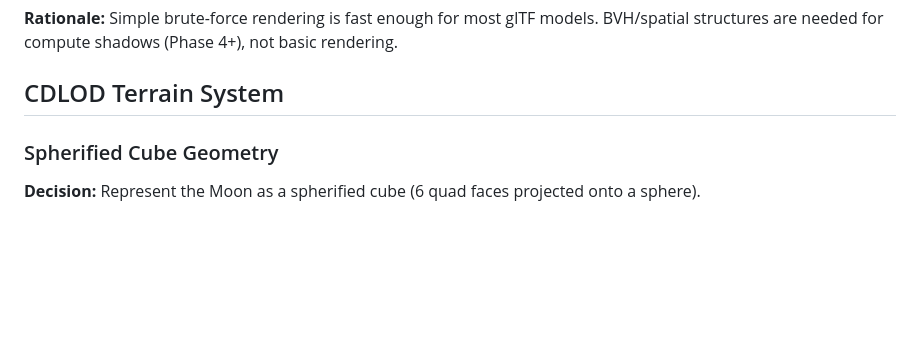
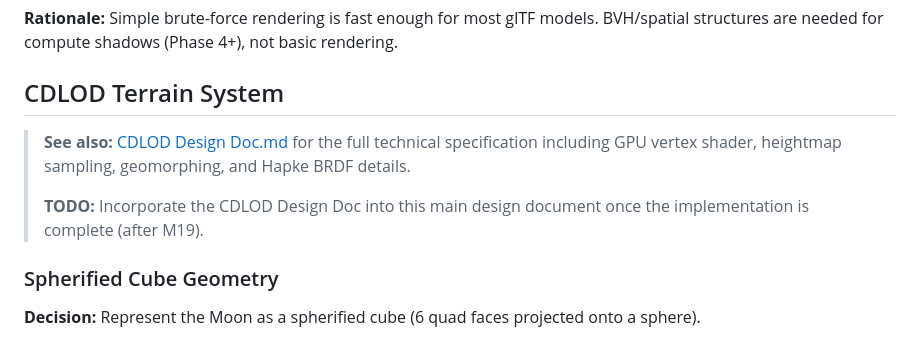
Before and after one commit to MarkLeone/LunaVis, a Markdown page: docs/Design.md, the part around the change. Rendered like a GitHub page; blank space fills up the shorter version.

Commit message:
Add pointer to CDLOD Design Doc in Design.md
Link to full technical specification with note to incorporate
into main design doc after implementation complete (M19).

Co-Authored-By: Claude Opus 4.5 <noreply@anthropic.com>

```diff
--- a/docs/Design.md
+++ b/docs/Design.md
@@ -134,6 +134,10 @@ type Result<T, E> = { ok: true; value: T } | { ok: false; error: E };
 
 ## CDLOD Terrain System
 
+> **See also:** [CDLOD Design Doc.md](CDLOD%20Design%20Doc.md) for the full technical specification including GPU vertex shader, heightmap sampling, geomorphing, and Hapke BRDF details.
+>
+> **TODO:** Incorporate the CDLOD Design Doc into this main design document once the implementation is complete (after M19).
+
 ### Spherified Cube Geometry
 
 **Decision:** Represent the Moon as a spherified cube (6 quad faces projected onto a sphere).
```
